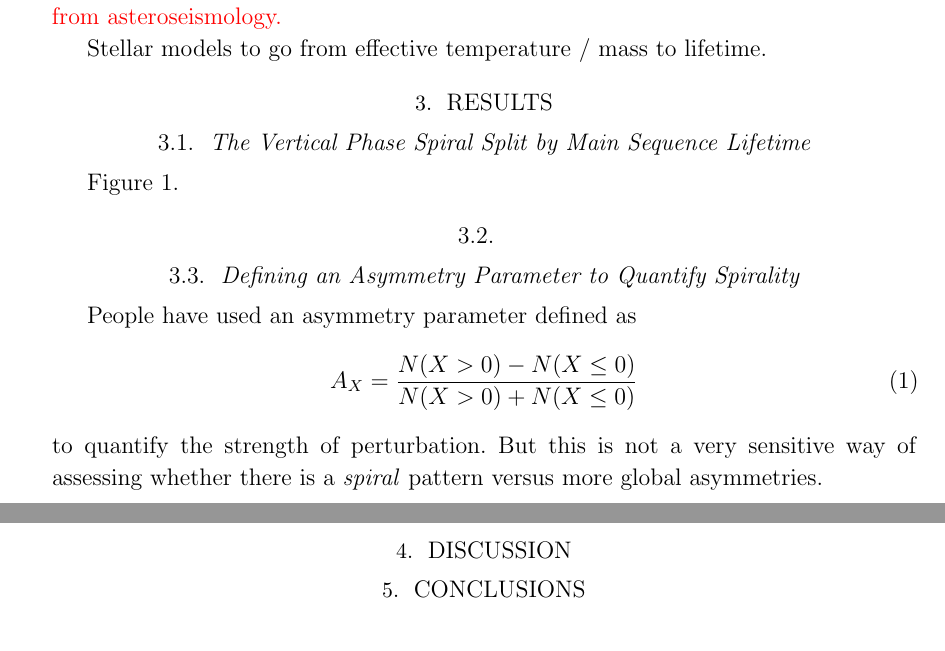
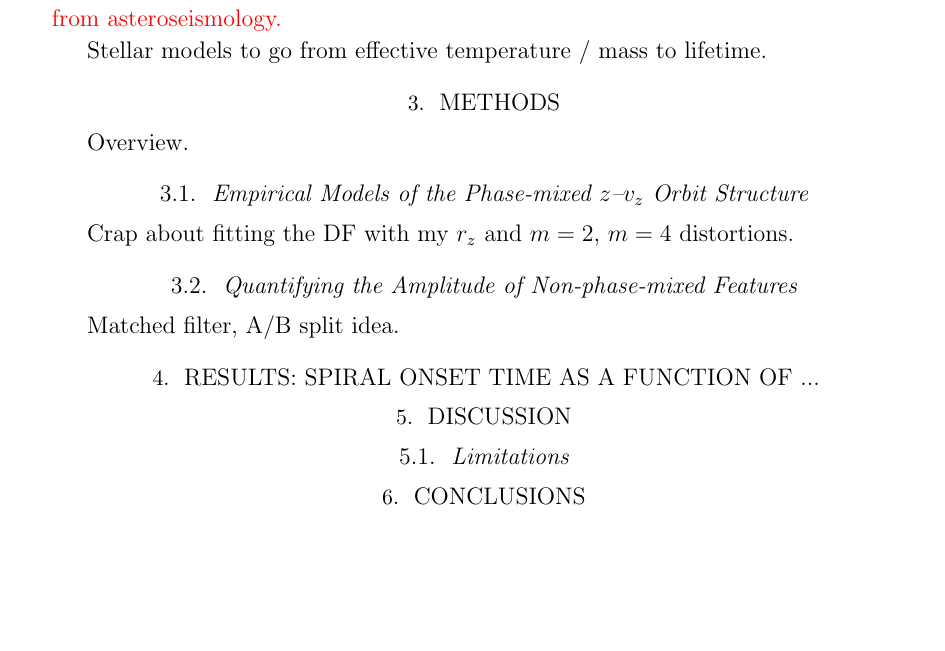
Before and after one commit to adrn/SnailTime, a LaTeX paper (paper/snail-time.tex): two parts of pages 2 and 3 of 3 before the commit and part of page 2 of 3 after it, the two joined at a grey line, cut so that both start at the same text, the shorter picture padded with empty space. Compiled offline with LaTeX, dvips and Ghostscript.

Commit message:
other paper structure

```diff
--- a/paper/snail-time.tex
+++ b/paper/snail-time.tex
@@ -147,33 +147,31 @@ Stellar models to go from effective temperature / mass to lifetime.
 
 % Formally, estimating ages would require composition information as well as precise masses. Here we do not have metallicities for most of the stars, but we use the overlap sample with APOGEE Data Release 16 \citep{DR16} to argue that particularly for the more massive, younger stars of interest here, the stars are of order solar metallicity, and that given the uncertainties on our masses and our relatively course age bins, such an assumption does not bias our results at a significant level.
 
-\section{Results} \label{sec:results}
+\section{Methods} \label{sec:methods}
 
-\subsection{The Vertical Phase Spiral Split by Main Sequence Lifetime}
-\label{sec:results}
+Overview.
 
-Figure 1.
+\subsection{Empirical Models of the Phase-mixed $z$--$v_z$ Orbit Structure}
+\label{sec:zvz-structure}
+
+Crap about fitting the DF with my $r_z$ and $m=2$, $m=4$ distortions.
 
 
-\subsection{}
+\subsection{Quantifying the Amplitude of Non-phase-mixed Features}
+\label{sec:residuals}
+
+Matched filter, A/B split idea.
+
+
+\section{Results: Spiral Onset Time as a Function of ...}
 \label{sec:results}
 
 
-% \section{Methods} \label{sec:methods}
+\section{Discussion} \label{sec:discussion}
 
-\subsection{Defining an Asymmetry Parameter to Quantify Spirality}
+\subsection{Limitations}
+\label{sec:limitations}
 
-People have used an asymmetry parameter defined as
-\begin{equation}
-    A_X = \frac{N(X>0) - N(X\leq0)}{N(X>0) + N(X\leq0)}
-\end{equation}
-to quantify the strength of perturbation. But this is not a very sensitive way
-of assessing whether there is a \emph{spiral} pattern versus more global
-asymmetries.
-
-
-
-\section{Discussion} \label{sec:discussion}
 
 \section{Conclusions} \label{sec:conclusions}
 
```
